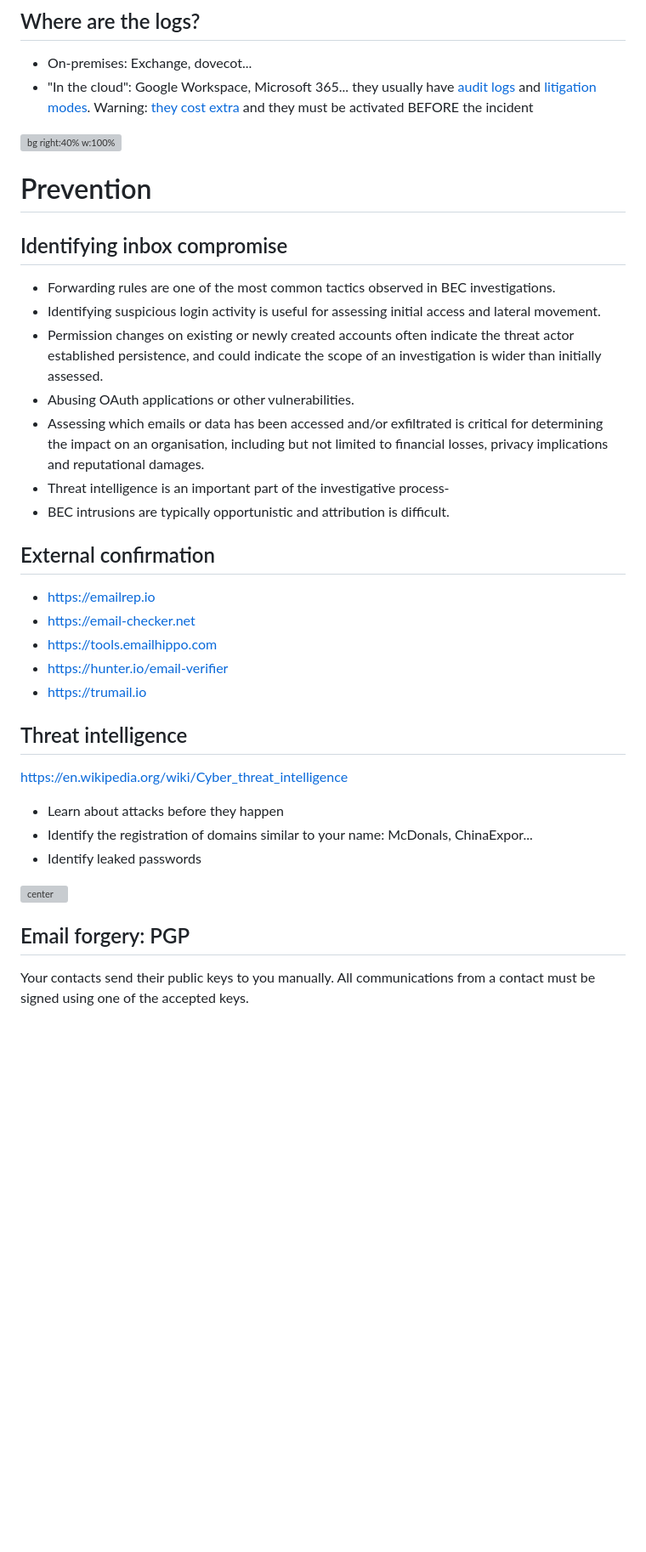
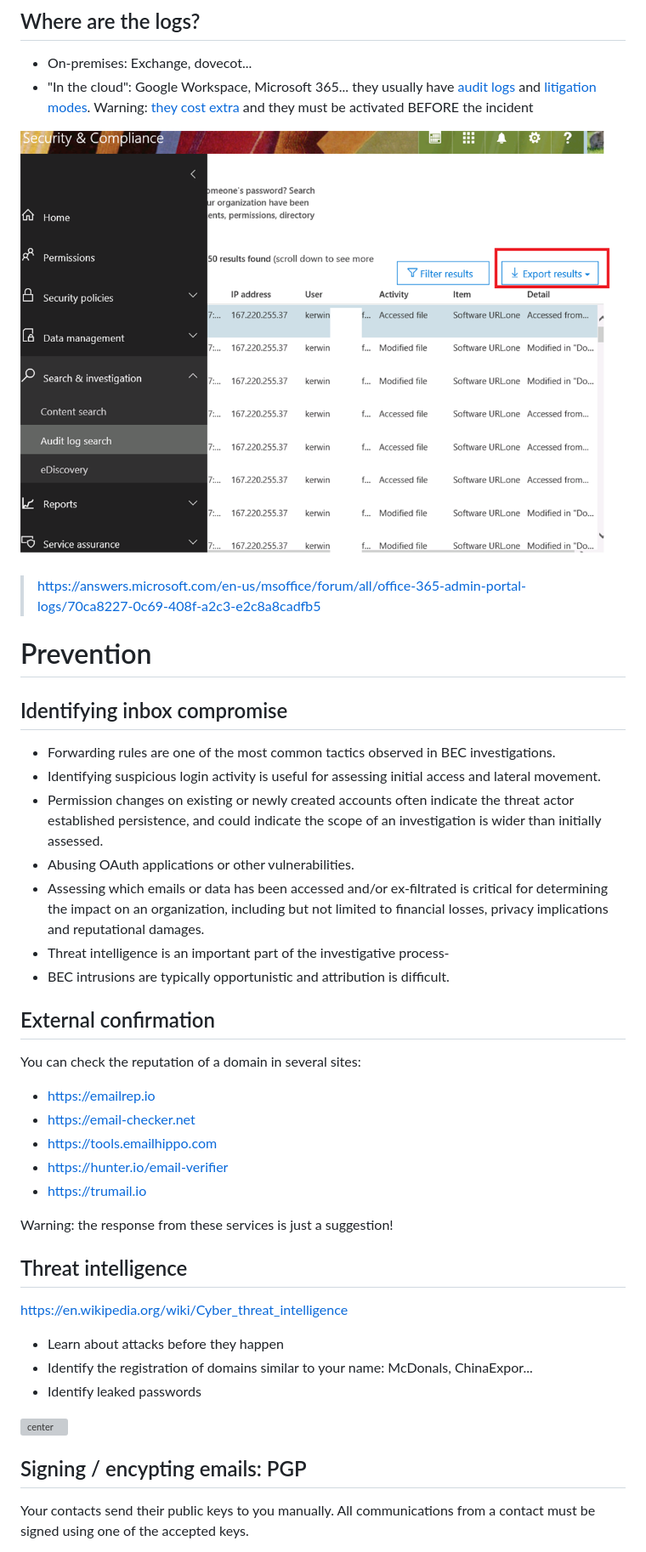
Before and after one commit to Juanvvc/cybersec, a Markdown page: slides/05-BEC.md, the part around the change printed below. Shown: that part at 85% size. Drawn GitHub-style; pictures changed too: slides/images/BEC/ransom-o365logs.png (added); blank space fills up the shorter version; grey boxes are pictures that could not be loaded.

```diff
--- a/slides/05-BEC.md
+++ b/slides/05-BEC.md
@@ -265,7 +265,9 @@ Most of the times, they even hide this emails. His objective is that the victim
 - On-premises: Exchange, dovecot...
 - "In the cloud": Google Workspace, Microsoft 365... they usually have [audit logs](https://support.google.com/a/answer/4579579?hl=en) and [litigation modes](https://docs.microsoft.com/en-us/microsoft-365/compliance/create-a-litigation-hold?view=o365-worldwide). Warning: [they cost extra](https://workspace.google.com/pricing.html) and they must be activated BEFORE the incident
 
-![bg right:40% w:100%](https://okcracks.com/wp-content/uploads/2020/05/office_365-1024x776-1.png)
+![bg right:40% w:100%](images/BEC/ransom-o365logs.png)
+
+> https://answers.microsoft.com/en-us/msoffice/forum/all/office-365-admin-portal-logs/70ca8227-0c69-408f-a2c3-e2c8a8cadfb5
 
 # Prevention
 <!-- _class: lead -->
@@ -276,18 +278,21 @@ Most of the times, they even hide this emails. His objective is that the victim
 -  Identifying suspicious login activity is useful for assessing initial access and lateral movement.
 -  Permission changes on existing or newly created accounts often indicate the threat  actor established persistence, and could indicate the scope of an investigation is wider than initially assessed.
 - Abusing OAuth applications or other vulnerabilities.
-- Assessing which emails or data has been accessed and/or exfiltrated is critical for  determining the impact on an organisation, including but not limited to financial losses, privacy implications and reputational damages.
+- Assessing which emails or data has been accessed and/or ex-filtrated is critical for  determining the impact on an organization, including but not limited to financial losses, privacy implications and reputational damages.
 - Threat intelligence is an important part of the investigative process-
 - BEC intrusions are typically opportunistic and attribution is difficult.
 
 ## External confirmation
 
+You can check the reputation of a domain in several sites:
 
 - https://emailrep.io
 - https://email-checker.net
 - https://tools.emailhippo.com
 - https://hunter.io/email-verifier
 - https://trumail.io
+
+Warning: the response from these services is just a suggestion!
 
 ## Threat intelligence
 
@@ -304,7 +309,7 @@ BlueLiv is a company from Barcelona specialized in Threat Intelligence. If I'm n
 -->
 
 
-## Email forgery: PGP
+## Signing / encypting emails: PGP
 
 Your contacts send their public keys to you manually. All communications from a contact must be signed using one of the accepted keys.
 
```
Also changed, not shown: other parts of slides/05-BEC.md (+54 -9 lines), slides/images/BEC/dkim-process.png (added), slides/images/BEC/dmarc-2-how-dmarc-works-final.png (added), slides/images/BEC/email_process.png (added), slides/images/BEC/pgp-process.png (added).
